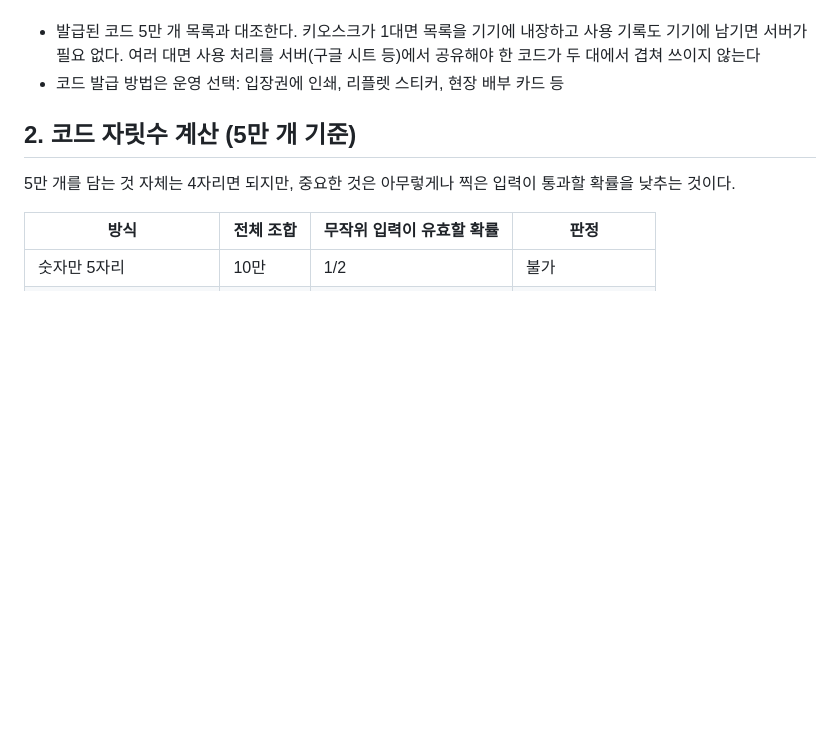
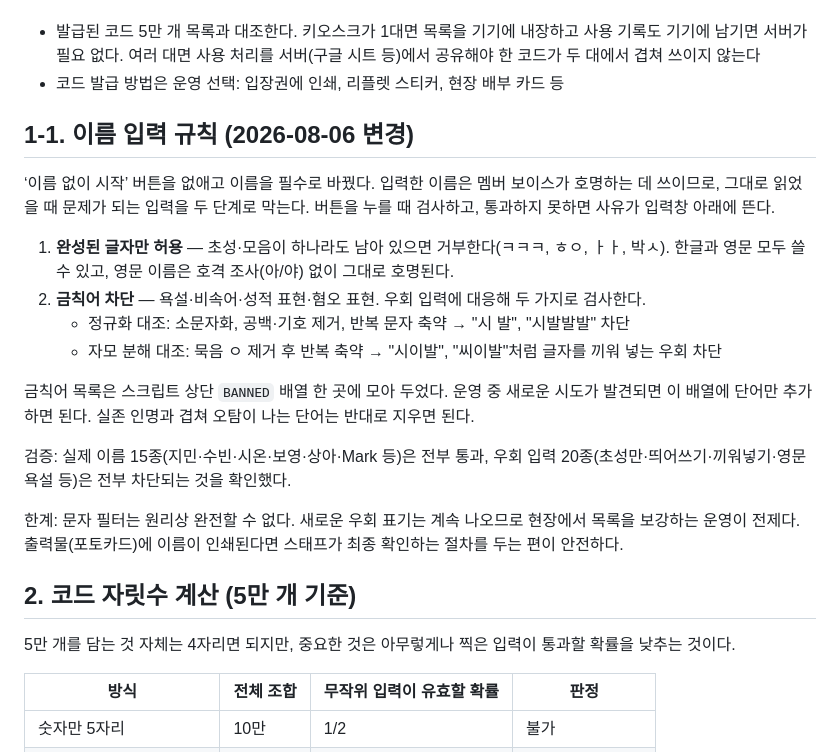
Before and after one commit to khyun024/neosk-flow, a Markdown page: README.md, the part around the change. GitHub-like rendering; blank space fills up the shorter version.

Commit message:
정리 문서에 이름 입력 규칙 추가
Co-Authored-By: Claude Fable 5 <noreply@anthropic.com>

```diff
--- a/README.md
+++ b/README.md
@@ -22,6 +22,21 @@
 
 - 발급된 코드 5만 개 목록과 대조한다. 키오스크가 1대면 목록을 기기에 내장하고 사용 기록도 기기에 남기면 서버가 필요 없다. 여러 대면 사용 처리를 서버(구글 시트 등)에서 공유해야 한 코드가 두 대에서 겹쳐 쓰이지 않는다
 - 코드 발급 방법은 운영 선택: 입장권에 인쇄, 리플렛 스티커, 현장 배부 카드 등
+
+## 1-1. 이름 입력 규칙 (2026-08-06 변경)
+
+‘이름 없이 시작’ 버튼을 없애고 이름을 필수로 바꿨다. 입력한 이름은 멤버 보이스가 호명하는 데 쓰이므로, 그대로 읽었을 때 문제가 되는 입력을 두 단계로 막는다. 버튼을 누를 때 검사하고, 통과하지 못하면 사유가 입력창 아래에 뜬다.
+
+1. **완성된 글자만 허용** — 초성·모음이 하나라도 남아 있으면 거부한다(ㅋㅋㅋ, ㅎㅇ, ㅏㅏ, 박ㅅ). 한글과 영문 모두 쓸 수 있고, 영문 이름은 호격 조사(아/야) 없이 그대로 호명된다.
+2. **금칙어 차단** — 욕설·비속어·성적 표현·혐오 표현. 우회 입력에 대응해 두 가지로 검사한다.
+   - 정규화 대조: 소문자화, 공백·기호 제거, 반복 문자 축약 → "시 발", "시발발발" 차단
+   - 자모 분해 대조: 묵음 ㅇ 제거 후 반복 축약 → "시이발", "씨이발"처럼 글자를 끼워 넣는 우회 차단
+
+금칙어 목록은 스크립트 상단 `BANNED` 배열 한 곳에 모아 두었다. 운영 중 새로운 시도가 발견되면 이 배열에 단어만 추가하면 된다. 실존 인명과 겹쳐 오탐이 나는 단어는 반대로 지우면 된다.
+
+검증: 실제 이름 15종(지민·수빈·시온·보영·상아·Mark 등)은 전부 통과, 우회 입력 20종(초성만·띄어쓰기·끼워넣기·영문 욕설 등)은 전부 차단되는 것을 확인했다.
+
+한계: 문자 필터는 원리상 완전할 수 없다. 새로운 우회 표기는 계속 나오므로 현장에서 목록을 보강하는 운영이 전제다. 출력물(포토카드)에 이름이 인쇄된다면 스태프가 최종 확인하는 절차를 두는 편이 안전하다.
 
 ## 2. 코드 자릿수 계산 (5만 개 기준)
 
```
